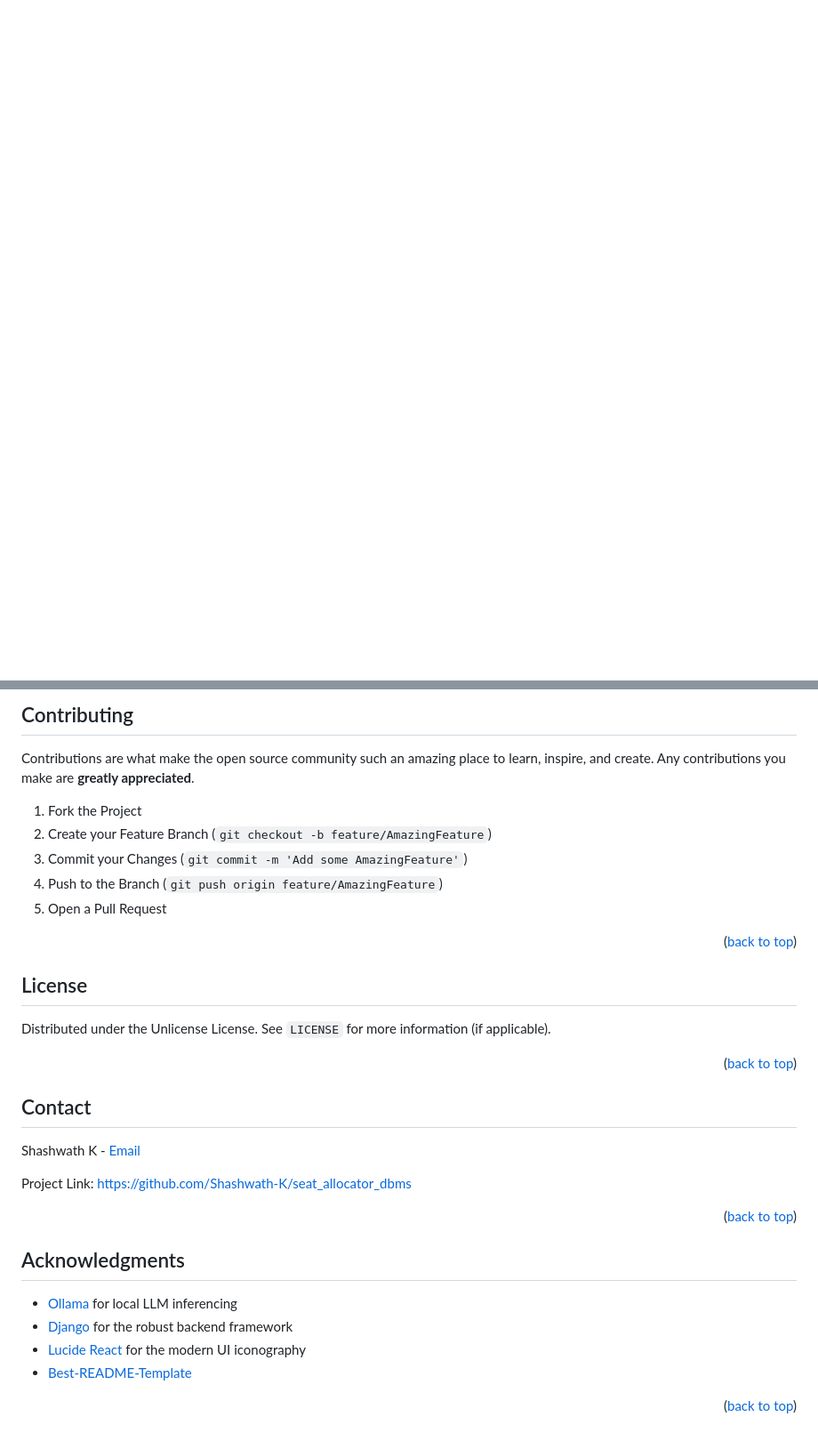
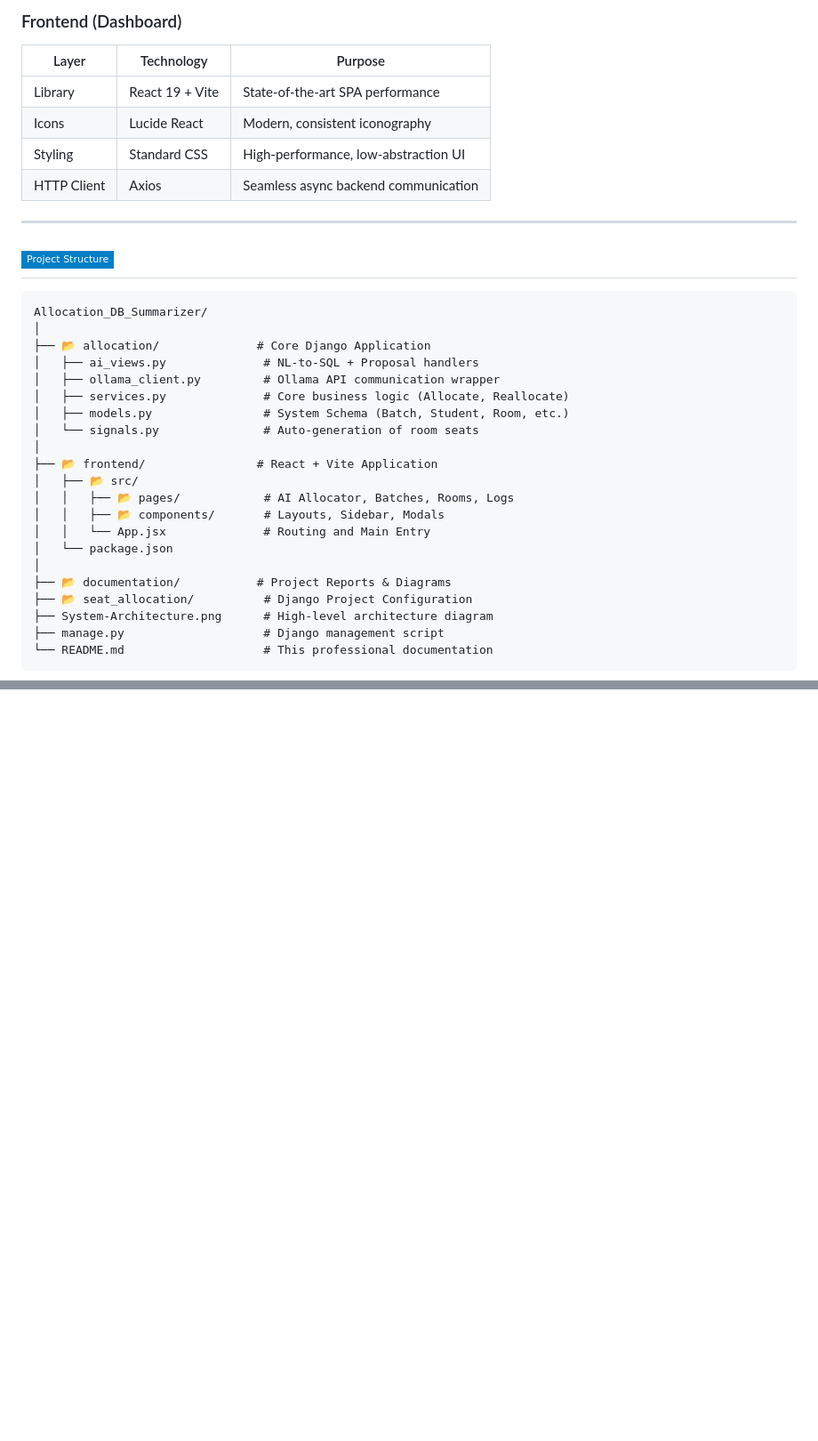
Before and after one commit to Shashwath-K/seat_allocator_dbms, a Markdown page: README.md, 2 parts joined by grey strips. Shown at 89% size. Drawn GitHub-style; badges without logos; blank space fills up the shorter version.

````diff
--- a/README.md
+++ b/README.md
@@ -76,0 +89,37 @@ To set up a local development environment, follow these steps.
+### Frontend (Dashboard)
+
+| Layer | Technology | Purpose |
+|---|---|---|
+| Library | React 19 + Vite | State-of-the-art SPA performance |
+| Icons | Lucide React | Modern, consistent iconography |
+| Styling | Standard CSS | High-performance, low-abstraction UI |
+| HTTP Client | Axios | Seamless async backend communication |
+
+---
+
+## ![Structure](https://img.shields.io/badge/-Project%20Structure-blue?style=flat-square&logo=files)
+
+```
+Allocation_DB_Summarizer/
+│
+├── 📂 allocation/              # Core Django Application
+│   ├── ai_views.py              # NL-to-SQL + Proposal handlers
+│   ├── ollama_client.py         # Ollama API communication wrapper
+│   ├── services.py              # Core business logic (Allocate, Reallocate)
+│   ├── models.py                # System Schema (Batch, Student, Room, etc.)
+│   └── signals.py               # Auto-generation of room seats
+│
+├── 📂 frontend/                # React + Vite Application
+│   ├── 📂 src/
+│   │   ├── 📂 pages/            # AI Allocator, Batches, Rooms, Logs
+│   │   ├── 📂 components/       # Layouts, Sidebar, Modals
+│   │   └── App.jsx              # Routing and Main Entry
+│   └── package.json
+│
+├── 📂 documentation/           # Project Reports & Diagrams
+├── 📂 seat_allocation/          # Django Project Configuration
+├── System-Architecture.png      # High-level architecture diagram
+├── manage.py                    # Django management script
+└── README.md                    # This professional documentation
+```
+
@@ -138,52 +225,0 @@ The central hub for natural language querying. Type requests like *"Allocate bat
-<!-- CONTRIBUTING -->
-## Contributing
-
-Contributions are what make the open source community such an amazing place to learn, inspire, and create. Any contributions you make are **greatly appreciated**.
-
-1. Fork the Project
-2. Create your Feature Branch (`git checkout -b feature/AmazingFeature`)
-3. Commit your Changes (`git commit -m 'Add some AmazingFeature'`)
-4. Push to the Branch (`git push origin feature/AmazingFeature`)
-5. Open a Pull Request
-
-<p align="right">(<a href="#readme-top">back to top</a>)</p>
-
-<!-- LICENSE -->
-## License
-
-Distributed under the Unlicense License. See `LICENSE` for more information (if applicable).
-
-<p align="right">(<a href="#readme-top">back to top</a>)</p>
-
-<!-- CONTACT -->
-## Contact
-
-Shashwath K - [Email](shashwathkukkunoor@outlook.com)
-
-Project Link: [https://github.com/Shashwath-K/seat_allocator_dbms](https://github.com/Shashwath-K/seat_allocator_dbms)
-
-<p align="right">(<a href="#readme-top">back to top</a>)</p>
-
-<!-- ACKNOWLEDGMENTS -->
-## Acknowledgments
-
-* [Ollama](https://ollama.com) for local LLM inferencing
-* [Django](https://www.djangoproject.com/) for the robust backend framework
-* [Lucide React](https://lucide.dev/) for the modern UI iconography
-* [Best-README-Template](https://github.com/othneildrew/Best-README-Template)
-
-<p align="right">(<a href="#readme-top">back to top</a>)</p>
-
-<!-- MARKDOWN LINKS & IMAGES -->
-[React]: https://img.shields.io/badge/React-20232A?style=for-the-badge&logo=react&logoColor=61DAFB
-[React-url]: https://reactjs.org/
-[Vite]: https://img.shields.io/badge/Vite-646CFF?style=for-the-badge&logo=vite&logoColor=white
-[Vite-url]: https://vitejs.dev/
-[Django]: https://img.shields.io/badge/Django-092E20?style=for-the-badge&logo=django&logoColor=white
-[Django-url]: https://www.djangoproject.com/
-[Ollama]: https://img.shields.io/badge/Ollama-000000?style=for-the-badge&logo=ollama&logoColor=white
-[Ollama-url]: https://ollama.com/
-[SQLite]: https://img.shields.io/badge/SQLite-07405E?style=for-the-badge&logo=sqlite&logoColor=white
-[SQLite-url]: https://www.sqlite.org/
-[Lucide]: https://img.shields.io/badge/Lucide-FF4154?style=for-the-badge&logo=lucide&logoColor=white
-[Lucide-url]: https://lucide.dev/
````
Also changed, not shown: other parts of README.md (+165 -114 lines).
